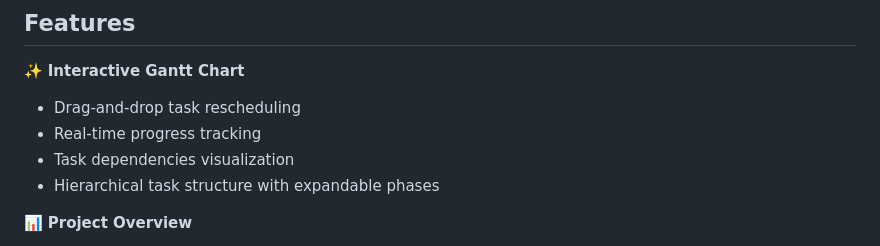
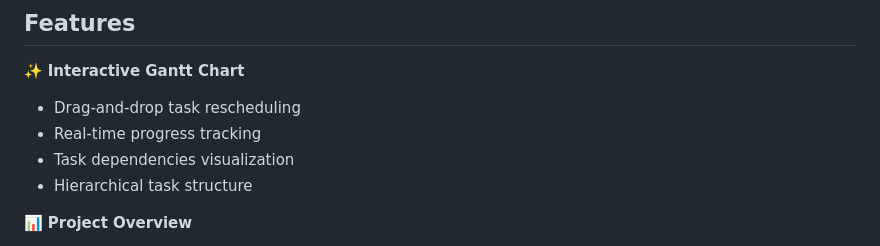
Before and after one commit to Ruaudel-Emmanuel/Gantt, a Markdown page: README (1).md, the part around the change. Rendered like a GitHub page.

Commit message:
Update task structure description in README
Removed 'expandable phases' from task structure description.

```diff
--- a/README (1).md
+++ b/README (1).md
@@ -8,7 +8,7 @@ A professional, interactive Gantt chart dashboard for construction project manag
 - Drag-and-drop task rescheduling
 - Real-time progress tracking
 - Task dependencies visualization
-- Hierarchical task structure with expandable phases
+- Hierarchical task structure
 
 📊 **Project Overview**
 - Real-time progress tracking
```
